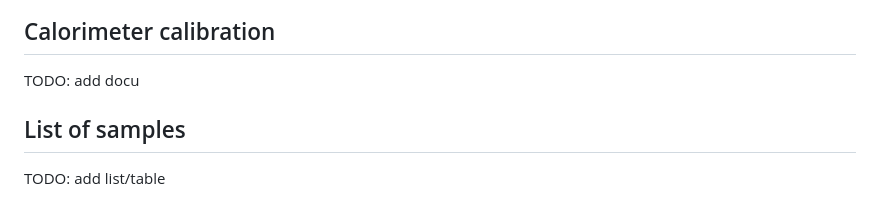
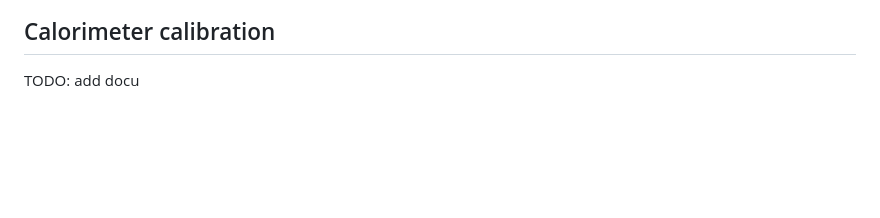
Before and after one commit to HEP-FCC/bib-studies, a Markdown page: simulation/README.md, the part around the change. Rendered like a GitHub page; blank space fills up the shorter version.

Commit message:
Remove TODO sections from README
Removed TODO sections for samples and documentation.

```diff
--- a/simulation/README.md
+++ b/simulation/README.md
@@ -151,7 +151,3 @@ where `XYZ` is an event number.
 ## Calorimeter calibration
 
 TODO: add docu
-
-## List of samples
-
-TODO: add list/table
```
